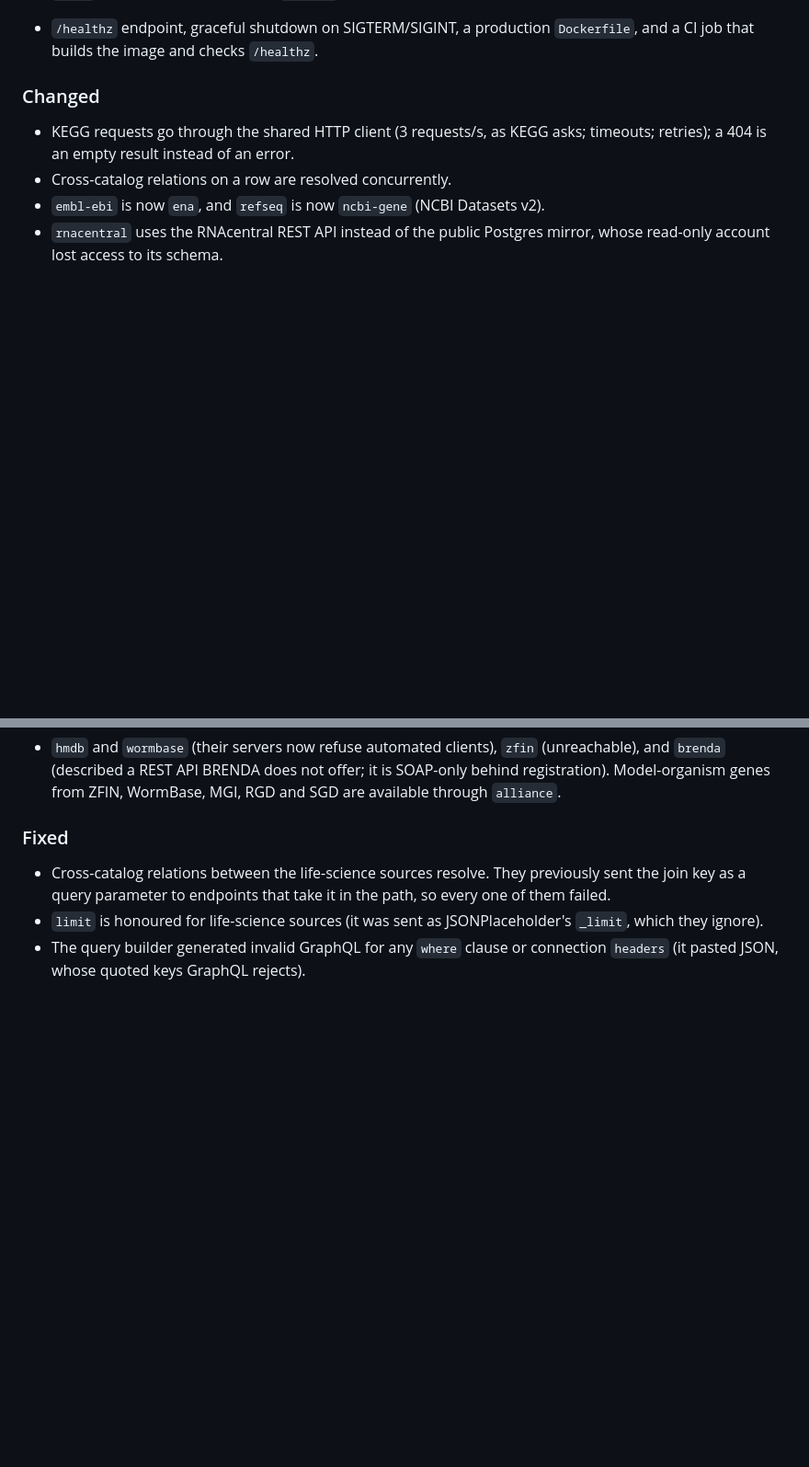
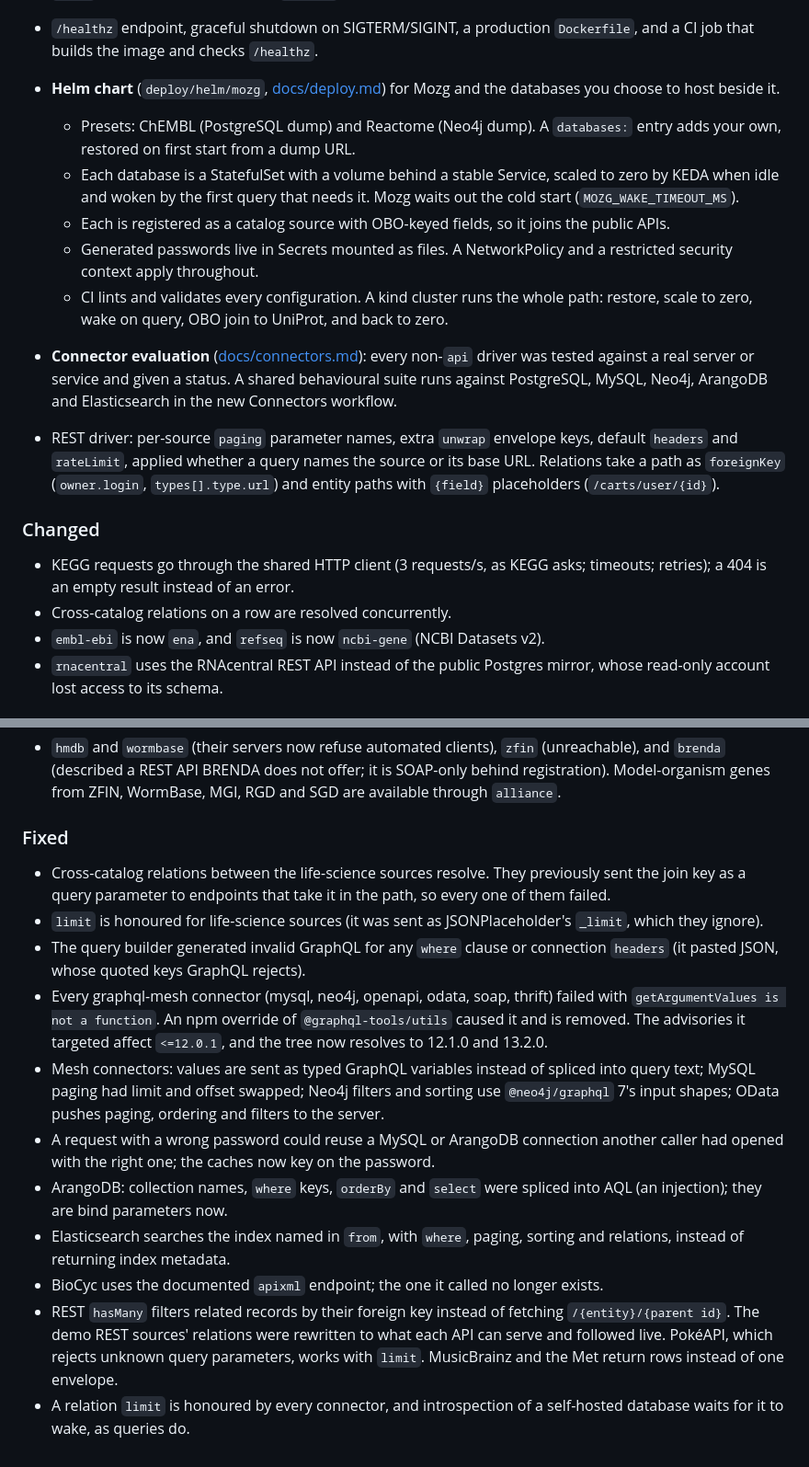
Before and after one commit to Skitionek/Mozg, a Markdown page: CHANGELOG.md, 2 parts joined by grey strips. Shown at 92% size. Drawn GitHub-style; blank space fills up the shorter version.

Commit message:
docs: record the Helm chart, connector evaluation and fixes
The README status table now follows docs/connectors.md:
- PostgreSQL and SQLite are stable;
- MySQL, Neo4j, ArangoDB and Elasticsearch are beta, run against real
  servers in CI;
- SOAP and Thrift are experimental;
- the Helm self-hosting path is beta.

The README links the connector and deployment guides and documents the
self-hosting settings: MOZG_SOURCES_DIR, MOZG_WAKE_TIMEOUT_MS,
MOZG_DEMAND_WINDOW_MS and MOZG_PEERS.

The CHANGELOG adds the chart, the connector evaluation, and the
connector and REST fixes.

```diff
--- a/CHANGELOG.md
+++ b/CHANGELOG.md
@@ -87,6 +87,30 @@ verified against the live APIs, and joined up across sources.
   `include` checkboxes.  The "Work in Progress" banner is gone.
 - `/healthz` endpoint, graceful shutdown on SIGTERM/SIGINT, a production
   `Dockerfile`, and a CI job that builds the image and checks `/healthz`.
+- **Helm chart** (`deploy/helm/mozg`, [docs/deploy.md](docs/deploy.md)) for
+  Mozg and the databases you choose to host beside it.
+  - Presets: ChEMBL (PostgreSQL dump) and Reactome (Neo4j dump). A
+    `databases:` entry adds your own, restored on first start from a dump
+    URL.
+  - Each database is a StatefulSet with a volume behind a stable Service,
+    scaled to zero by KEDA when idle and woken by the first query that needs
+    it. Mozg waits out the cold start (`MOZG_WAKE_TIMEOUT_MS`).
+  - Each is registered as a catalog source with OBO-keyed fields, so it
+    joins the public APIs.
+  - Generated passwords live in Secrets mounted as files. A NetworkPolicy
+    and a restricted security context apply throughout.
+  - CI lints and validates every configuration. A kind cluster runs the
+    whole path: restore, scale to zero, wake on query, OBO join to UniProt,
+    and back to zero.
+- **Connector evaluation** ([docs/connectors.md](docs/connectors.md)): every
+  non-`api` driver was tested against a real server or service and given a
+  status. A shared behavioural suite runs against PostgreSQL, MySQL, Neo4j,
+  ArangoDB and Elasticsearch in the new Connectors workflow.
+- REST driver: per-source `paging` parameter names, extra `unwrap` envelope
+  keys, default `headers` and `rateLimit`, applied whether a query names the
+  source or its base URL. Relations take a path as `foreignKey`
+  (`owner.login`, `types[].type.url`) and entity paths with `{field}`
+  placeholders (`/carts/user/{id}`).
 
 ### Changed
 
@@ -113,5 +137,29 @@ verified against the live APIs, and joined up across sources.
   JSONPlaceholder's `_limit`, which they ignore).
 - The query builder generated invalid GraphQL for any `where` clause or
   connection `headers` (it pasted JSON, whose quoted keys GraphQL rejects).
+- Every graphql-mesh connector (mysql, neo4j, openapi, odata, soap, thrift)
+  failed with `getArgumentValues is not a function`. An npm override of
+  `@graphql-tools/utils` caused it and is removed. The advisories it targeted
+  affect `<=12.0.1`, and the tree now resolves to 12.1.0 and 13.2.0.
+- Mesh connectors: values are sent as typed GraphQL variables instead of
+  spliced into query text; MySQL paging had limit and offset swapped; Neo4j
+  filters and sorting use `@neo4j/graphql` 7's input shapes; OData pushes
+  paging, ordering and filters to the server.
+- A request with a wrong password could reuse a MySQL or ArangoDB connection
+  another caller had opened with the right one; the caches now key on the
+  password.
+- ArangoDB: collection names, `where` keys, `orderBy` and `select` were
+  spliced into AQL (an injection); they are bind parameters now.
+- Elasticsearch searches the index named in `from`, with `where`, paging,
+  sorting and relations, instead of returning index metadata.
+- BioCyc uses the documented `apixml` endpoint; the one it called no longer
+  exists.
+- REST `hasMany` filters related records by their foreign key instead of
+  fetching `/{entity}/{parent id}`.  The demo REST sources' relations were
+  rewritten to what each API can serve and followed live. PokéAPI, which
+  rejects unknown query parameters, works with `limit`. MusicBrainz and the
+  Met return rows instead of one envelope.
+- A relation `limit` is honoured by every connector, and introspection of a
+  self-hosted database waits for it to wake, as queries do.
 
 [Unreleased]: https://github.com/Skitionek/Mozg/commits/main
```
Also changed, not shown: README.md (+12 -4 lines).
